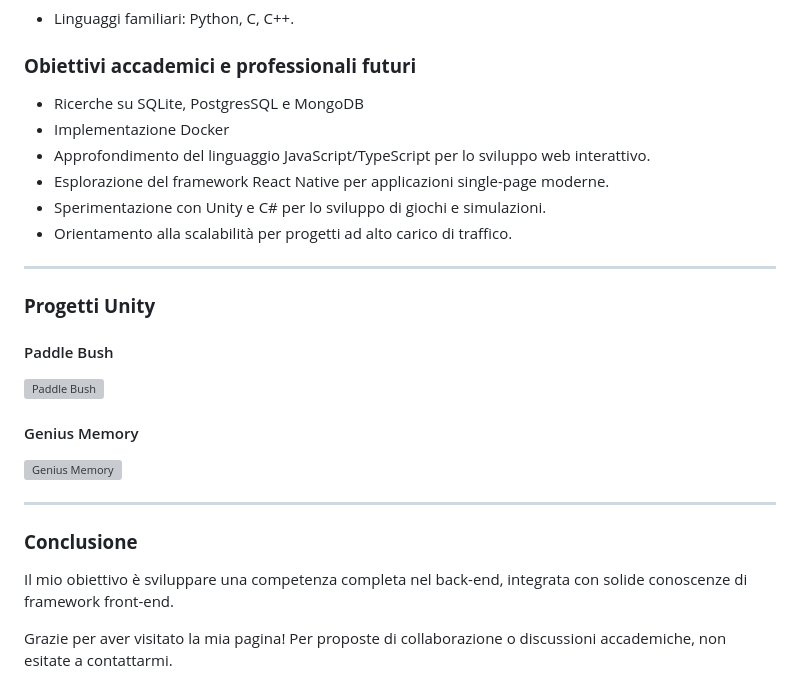
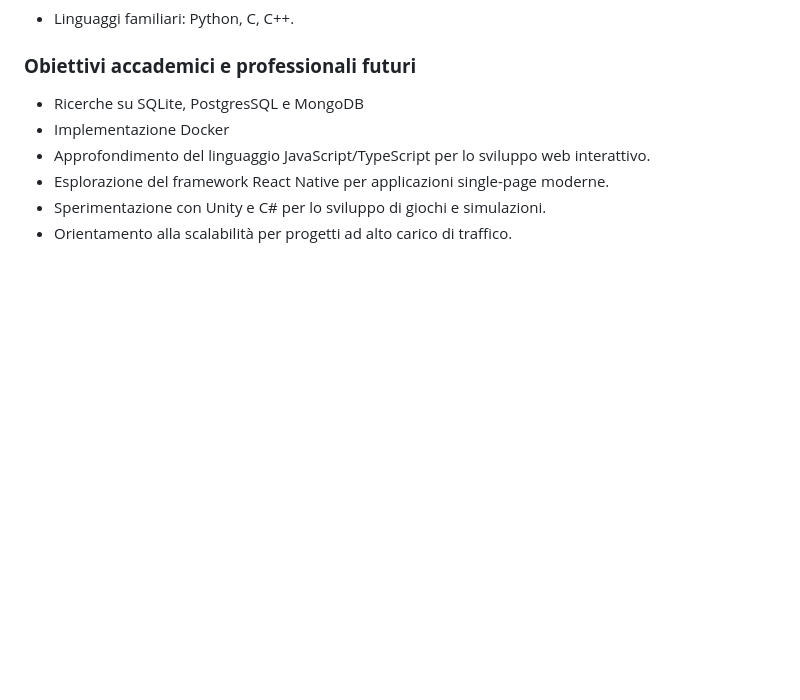
Before and after one commit to soparodi/Dev2_2024, a Markdown page: README.md, the part around the change. Drawn GitHub-style; blank space fills up the shorter version; grey boxes are pictures that could not be loaded.

Commit message:
Appunti definitivi

```diff
--- a/README.md
+++ b/README.md
@@ -62,19 +62,3 @@
 - Esplorazione del framework React Native per applicazioni single-page moderne.
 - Sperimentazione con Unity e C# per lo sviluppo di giochi e simulazioni.
 - Orientamento alla scalabilità per progetti ad alto carico di traffico.
----
-### **Progetti Unity**
-
-#### Paddle Bush
-
-![Paddle Bush](https://i.giphy.com/media/v1.Y2lkPTc5MGI3NjExdThqZXRsNGNwbm50aHByYTNlemRydHJjcmNicmF1M3lydjhpb2ozNyZlcD12MV9pbnRlcm5hbF9naWZfYnlfaWQmY3Q9Zw/p2C0W5YlKUebEsUdcM/giphy.gif)
-
-#### Genius Memory
-![Genius Memory](https://i.giphy.com/media/v1.Y2lkPTc5MGI3NjExbDdoa2t4bnN4NGt3OWsweHh3enFnc3N2cmEwNm1rdmEzZ2RkYzg4bSZlcD12MV9pbnRlcm5hbF9naWZfYnlfaWQmY3Q9Zw/c5wnXCnfnFXB3GBuZG/giphy.gif)
-
----
-
-### **Conclusione**
-Il mio obiettivo è sviluppare una competenza completa nel back-end, integrata con solide conoscenze di framework front-end.
-
-Grazie per aver visitato la mia pagina! Per proposte di collaborazione o discussioni accademiche, non esitate a contattarmi.
```
